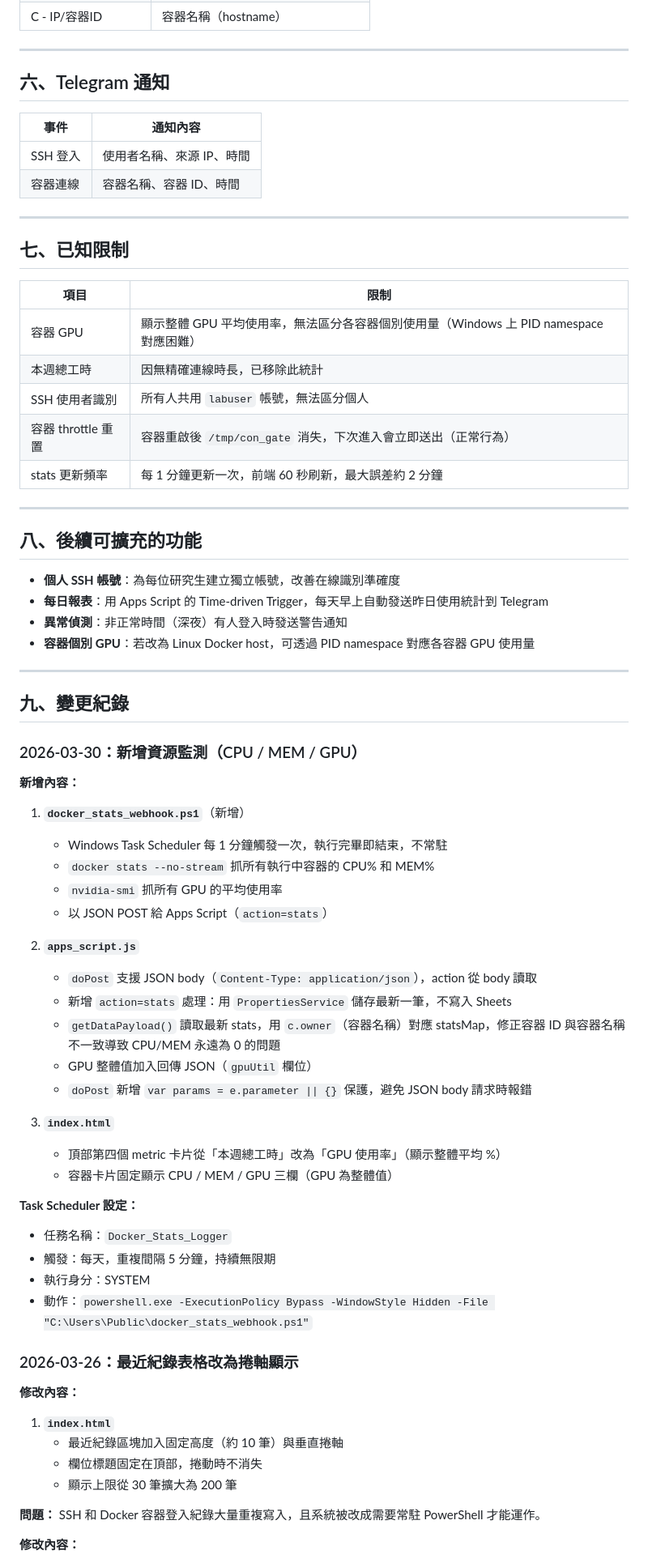
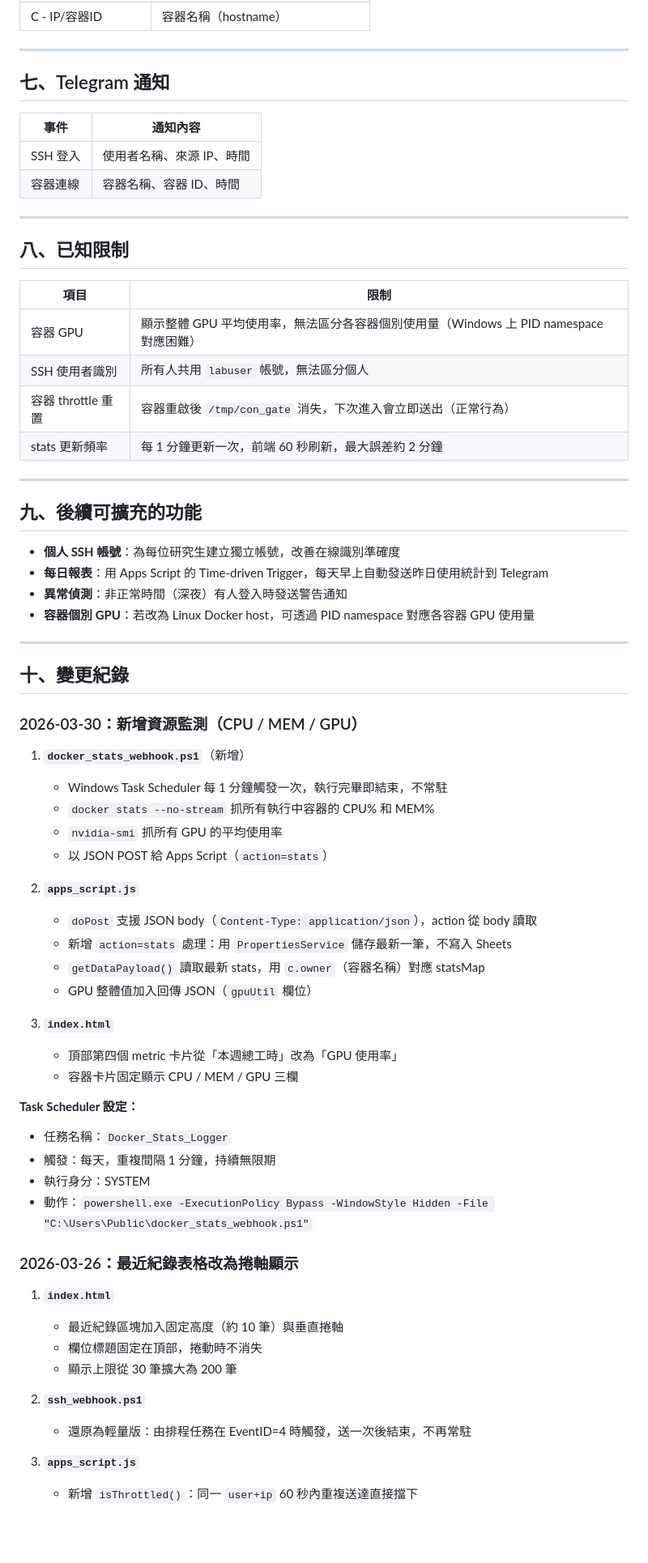
Before and after one commit to Grouper44/ssh_login_dashboard, a Markdown page: README.md, the part around one of its changes. Shown at 81% size. GitHub-like rendering; blank space fills up the shorter version.

```diff
--- a/README.md
+++ b/README.md
@@ -208,7 +231,7 @@ var CHAT_ID        = "你的 Chat ID";
 
 ---
 
-## 六、Telegram 通知
+## 七、Telegram 通知
 
 | 事件 | 通知內容 |
 |------|---------|
@@ -217,19 +240,18 @@ var CHAT_ID        = "你的 Chat ID";
 
 ---
 
-## 七、已知限制
+## 八、已知限制
 
 | 項目 | 限制 |
 |------|------|
 | 容器 GPU | 顯示整體 GPU 平均使用率，無法區分各容器個別使用量（Windows 上 PID namespace 對應困難） |
-| 本週總工時 | 因無精確連線時長，已移除此統計 |
 | SSH 使用者識別 | 所有人共用 `labuser` 帳號，無法區分個人 |
 | 容器 throttle 重置 | 容器重啟後 `/tmp/con_gate` 消失，下次進入會立即送出（正常行為） |
 | stats 更新頻率 | 每 1 分鐘更新一次，前端 60 秒刷新，最大誤差約 2 分鐘 |
 
 ---
 
-## 八、後續可擴充的功能
+## 九、後續可擴充的功能
 
 - **個人 SSH 帳號**：為每位研究生建立獨立帳號，改善在線識別準確度
 - **每日報表**：用 Apps Script 的 Time-driven Trigger，每天早上自動發送昨日使用統計到 Telegram
@@ -238,11 +260,9 @@ var CHAT_ID        = "你的 Chat ID";
 
 ---
 
-## 九、變更紀錄
+## 十、變更紀錄
 
 ### 2026-03-30：新增資源監測（CPU / MEM / GPU）
-
-**新增內容：**
 
 1. **`docker_stats_webhook.ps1`**（新增）
    - Windows Task Scheduler 每 1 分鐘觸發一次，執行完畢即結束，不常駐
@@ -253,30 +273,29 @@ var CHAT_ID        = "你的 Chat ID";
 2. **`apps_script.js`**
    - `doPost` 支援 JSON body（`Content-Type: application/json`），action 從 body 讀取
    - 新增 `action=stats` 處理：用 `PropertiesService` 儲存最新一筆，不寫入 Sheets
-   - `getDataPayload()` 讀取最新 stats，用 `c.owner`（容器名稱）對應 statsMap，修正容器 ID 與容器名稱不一致導致 CPU/MEM 永遠為 0 的問題
+   - `getDataPayload()` 讀取最新 stats，用 `c.owner`（容器名稱）對應 statsMap
    - GPU 整體值加入回傳 JSON（`gpuUtil` 欄位）
-   - `doPost` 新增 `var params = e.parameter || {}` 保護，避免 JSON body 請求時報錯
 
 3. **`index.html`**
-   - 頂部第四個 metric 卡片從「本週總工時」改為「GPU 使用率」（顯示整體平均 %）
-   - 容器卡片固定顯示 CPU / MEM / GPU 三欄（GPU 為整體值）
+   - 頂部第四個 metric 卡片從「本週總工時」改為「GPU 使用率」
+   - 容器卡片固定顯示 CPU / MEM / GPU 三欄
 
 **Task Scheduler 設定：**
 - 任務名稱：`Docker_Stats_Logger`
-- 觸發：每天，重複間隔 5 分鐘，持續無限期
+- 觸發：每天，重複間隔 1 分鐘，持續無限期
 - 執行身分：SYSTEM
 - 動作：`powershell.exe -ExecutionPolicy Bypass -WindowStyle Hidden -File "C:\Users\Public\docker_stats_webhook.ps1"`
 
 ### 2026-03-26：最近紀錄表格改為捲軸顯示
-
-**修改內容：**
 
 1. **`index.html`**
    - 最近紀錄區塊加入固定高度（約 10 筆）與垂直捲軸
    - 欄位標題固定在頂部，捲動時不消失
    - 顯示上限從 30 筆擴大為 200 筆
 
-**問題：** SSH 和 Docker 容器登入紀錄大量重複寫入，且系統被改成需要常駐 PowerShell 才能運作。
+2. **`ssh_webhook.ps1`**
+   - 還原為輕量版：由排程任務在 EventID=4 時觸發，送一次後結束，不再常駐
 
-**修改內容：**
+3. **`apps_script.js`**
+   - 新增 `isThrottled()`：同一 `user+ip` 60 秒內重複送達直接擋下
 
```
Also changed, not shown: other parts of README.md (+39 -26 lines).
